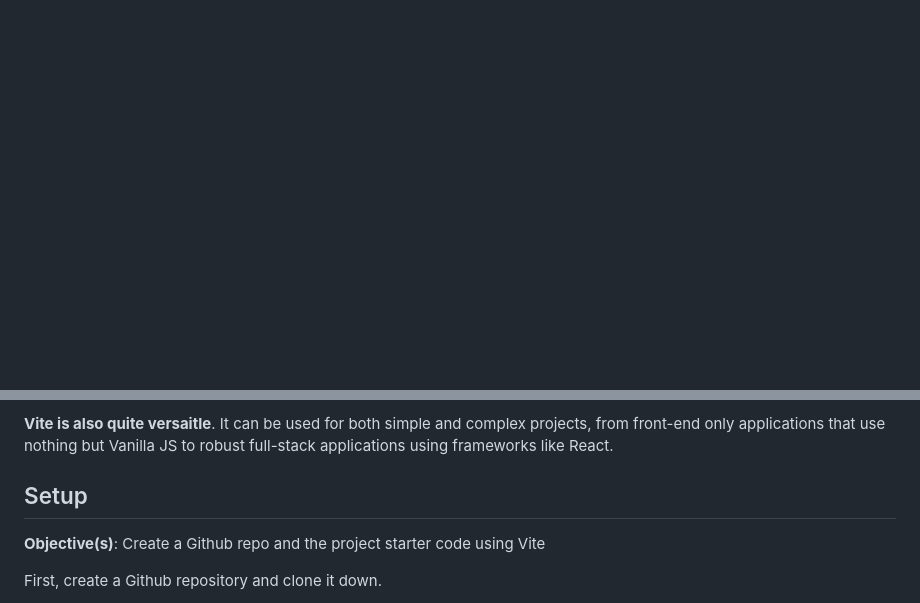
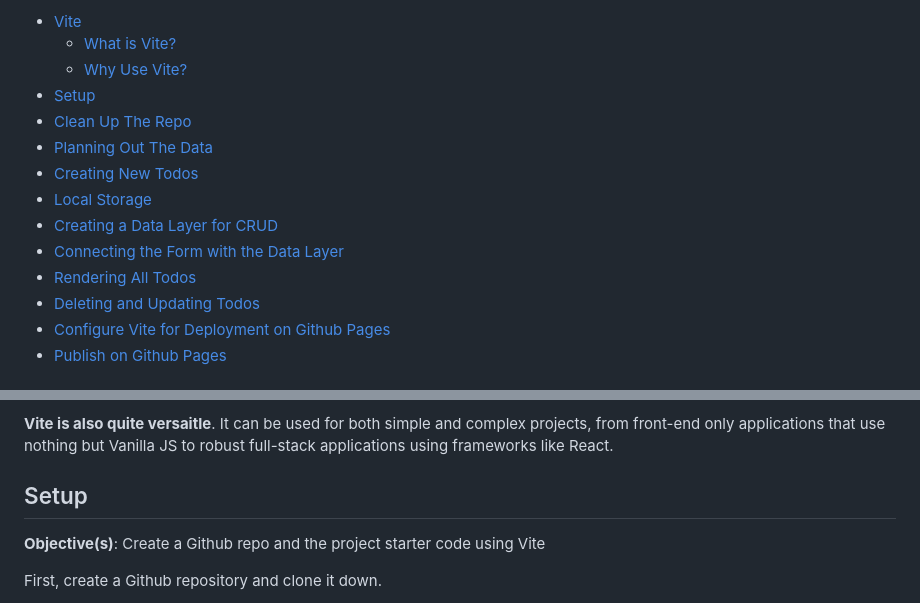
Before and after one commit to benspector-mls/f23-2-3-0-todo-app-example, a Markdown page: README.md, 2 parts joined by grey strips. GitHub-like rendering; blank space fills up the shorter version.

```diff
--- a/README.md
+++ b/README.md
@@ -17,7 +6,16 @@ This README documents my process for building this simple Todo App using Vite. U
 
-<!-- vscode-markdown-toc-config
-	numbering=false
-	autoSave=true
-	/vscode-markdown-toc-config -->
-<!-- /vscode-markdown-toc -->
+- [Vite](#vite)
+  - [What is Vite?](#what-is-vite)
+  - [Why Use Vite?](#why-use-vite)
+- [Setup](#setup)
+- [Clean Up The Repo](#clean-up-the-repo)
+- [Planning Out The Data](#planning-out-the-data)
+- [Creating New Todos](#creating-new-todos)
+- [Local Storage](#local-storage)
+- [Creating a Data Layer for CRUD](#creating-a-data-layer-for-crud)
+- [Connecting the Form with the Data Layer](#connecting-the-form-with-the-data-layer)
+- [Rendering All Todos](#rendering-all-todos)
+- [Deleting and Updating Todos](#deleting-and-updating-todos)
+- [Configure Vite for Deployment on Github Pages](#configure-vite-for-deployment-on-github-pages)
+- [Publish on Github Pages](#publish-on-github-pages)
 
@@ -39,7 +39,7 @@ Sure, you could build a project from scratch and manage your own "development" v
 
 **Vite is also quite versaitle**. It can be used for both simple and complex projects, from front-end only applications that use nothing but Vanilla JS to robust full-stack applications using frameworks like React.
 
-## <a name='Setup'></a>Setup
+## Setup
 
 **Objective(s)**: Create a Github repo and the project starter code using Vite
 
```
Also changed, not shown: other parts of README.md (+12 -21 lines).
